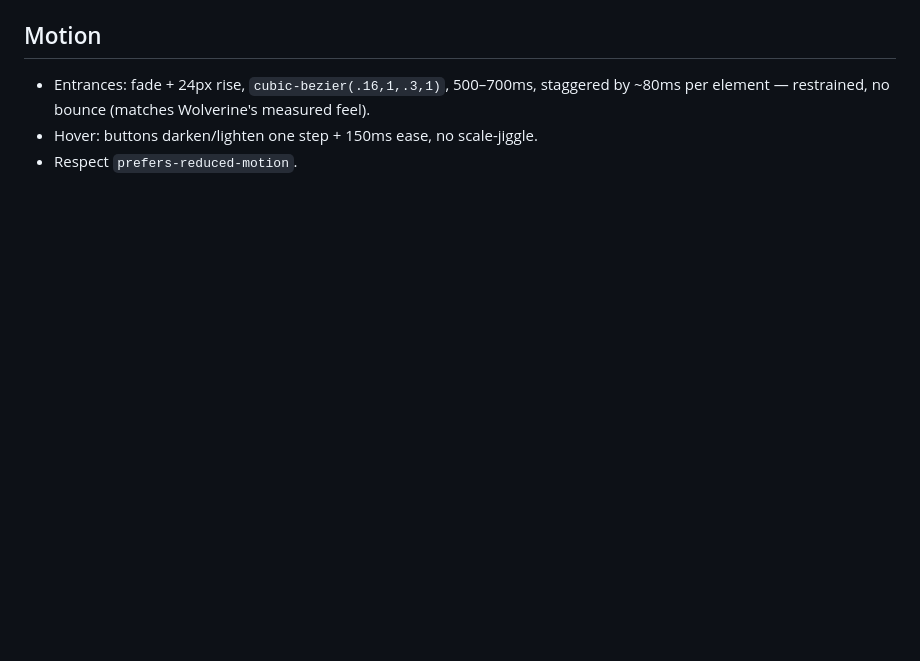
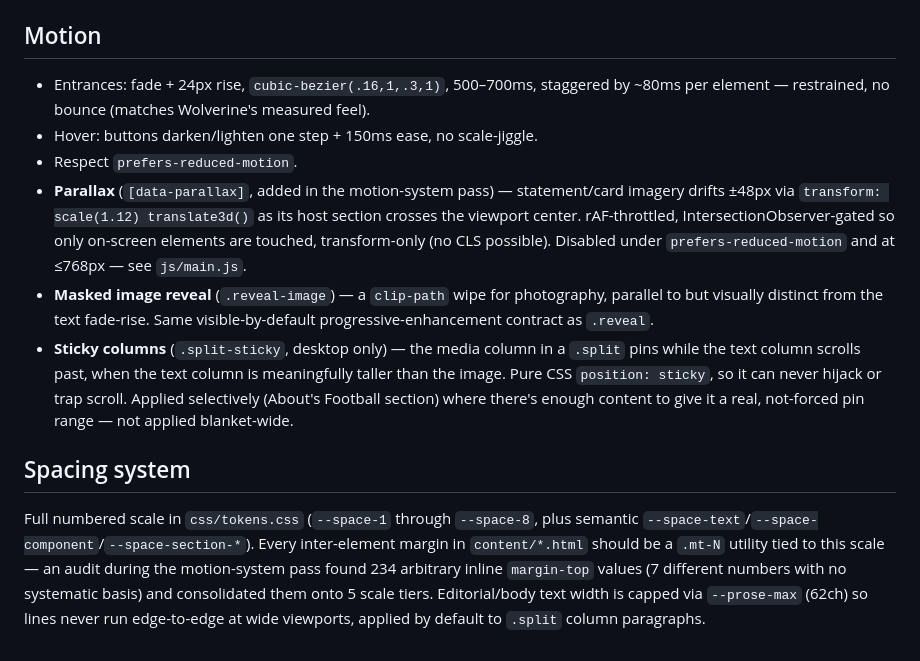
Before and after one commit to azz-00-apps/gamechanger-website, a Markdown page: research/design-system.md, the part around the change. GitHub-like rendering; blank space fills up the shorter version.

Commit message:
Document the spacing/motion system additions; final validation pass
Validated across all 7 required viewports (1440/1280/1024/768/430/390/375):
- 0 horizontal overflow on any of the 13 pages at 375/390/430px
- 0 console errors on any of the 13 pages
- Nav confirmed clean (no wrapping) at every width after the 1140px fix
- Parallax/reveal-image/sticky functionally verified with real
  measurements (transform values, clip-path resolution, pixel-identical
  sticky positioning across a scroll delta)
- Mobile menu + footer re-verified at 375px after all changes
- prefers-reduced-motion verified by code inspection (CDP media emulation
  is blocked by gstack's security allowlist, so this couldn't be tested
  live — the global CSS override and the JS matchMedia gate are both
  standard, well-established patterns)

Co-Authored-By: Claude Sonnet 5 <noreply@anthropic.com>

```diff
--- a/research/design-system.md
+++ b/research/design-system.md
@@ -111,3 +111,26 @@ existing button contrast — never white-on-gold.
   ~80ms per element — restrained, no bounce (matches Wolverine's measured feel).
 - Hover: buttons darken/lighten one step + 150ms ease, no scale-jiggle.
 - Respect `prefers-reduced-motion`.
+- **Parallax** (`[data-parallax]`, added in the motion-system pass) — statement/card
+  imagery drifts ±48px via `transform: scale(1.12) translate3d()` as its host section
+  crosses the viewport center. rAF-throttled, IntersectionObserver-gated so only
+  on-screen elements are touched, transform-only (no CLS possible). Disabled under
+  `prefers-reduced-motion` and at ≤768px — see `js/main.js`.
+- **Masked image reveal** (`.reveal-image`) — a `clip-path` wipe for photography,
+  parallel to but visually distinct from the text fade-rise. Same visible-by-default
+  progressive-enhancement contract as `.reveal`.
+- **Sticky columns** (`.split-sticky`, desktop only) — the media column in a `.split`
+  pins while the text column scrolls past, when the text column is meaningfully
+  taller than the image. Pure CSS `position: sticky`, so it can never hijack or trap
+  scroll. Applied selectively (About's Football section) where there's enough content
+  to give it a real, not-forced pin range — not applied blanket-wide.
+
+## Spacing system
+
+Full numbered scale in `css/tokens.css` (`--space-1` through `--space-8`, plus
+semantic `--space-text`/`--space-component`/`--space-section-*`). Every inter-element
+margin in `content/*.html` should be a `.mt-N` utility tied to this scale — an audit
+during the motion-system pass found 234 arbitrary inline `margin-top` values (7
+different numbers with no systematic basis) and consolidated them onto 5 scale tiers.
+Editorial/body text width is capped via `--prose-max` (62ch) so lines never run
+edge-to-edge at wide viewports, applied by default to `.split` column paragraphs.
```
